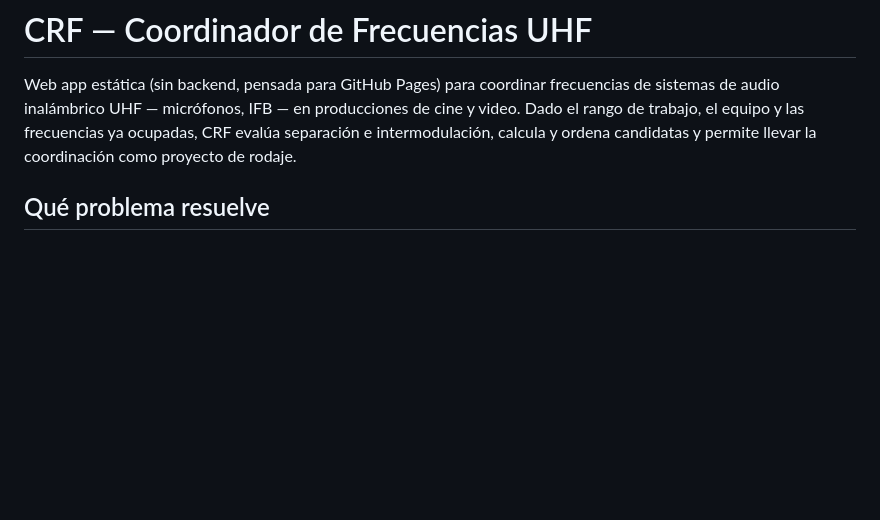
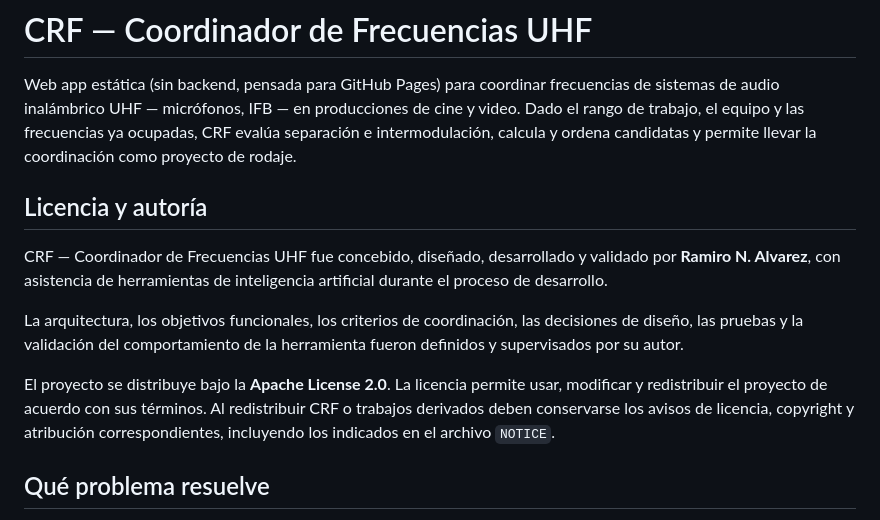
Before and after one commit to rnalvarez/CRF, a Markdown page: README.md, the part around the change. Rendered like a GitHub page; blank space fills up the shorter version.

Commit message:
Document Apache license and authorship

```diff
--- a/README.md
+++ b/README.md
@@ -1,6 +1,14 @@
 # CRF — Coordinador de Frecuencias UHF
 
 Web app estática (sin backend, pensada para GitHub Pages) para coordinar frecuencias de sistemas de audio inalámbrico UHF — micrófonos, IFB — en producciones de cine y video. Dado el rango de trabajo, el equipo y las frecuencias ya ocupadas, CRF evalúa separación e intermodulación, calcula y ordena candidatas y permite llevar la coordinación como proyecto de rodaje.
+
+## Licencia y autoría
+
+CRF — Coordinador de Frecuencias UHF fue concebido, diseñado, desarrollado y validado por **Ramiro N. Alvarez**, con asistencia de herramientas de inteligencia artificial durante el proceso de desarrollo.
+
+La arquitectura, los objetivos funcionales, los criterios de coordinación, las decisiones de diseño, las pruebas y la validación del comportamiento de la herramienta fueron definidos y supervisados por su autor.
+
+El proyecto se distribuye bajo la **Apache License 2.0**. La licencia permite usar, modificar y redistribuir el proyecto de acuerdo con sus términos. Al redistribuir CRF o trabajos derivados deben conservarse los avisos de licencia, copyright y atribución correspondientes, incluyendo los indicados en el archivo `NOTICE`.
 
 ## Qué problema resuelve
 
```
